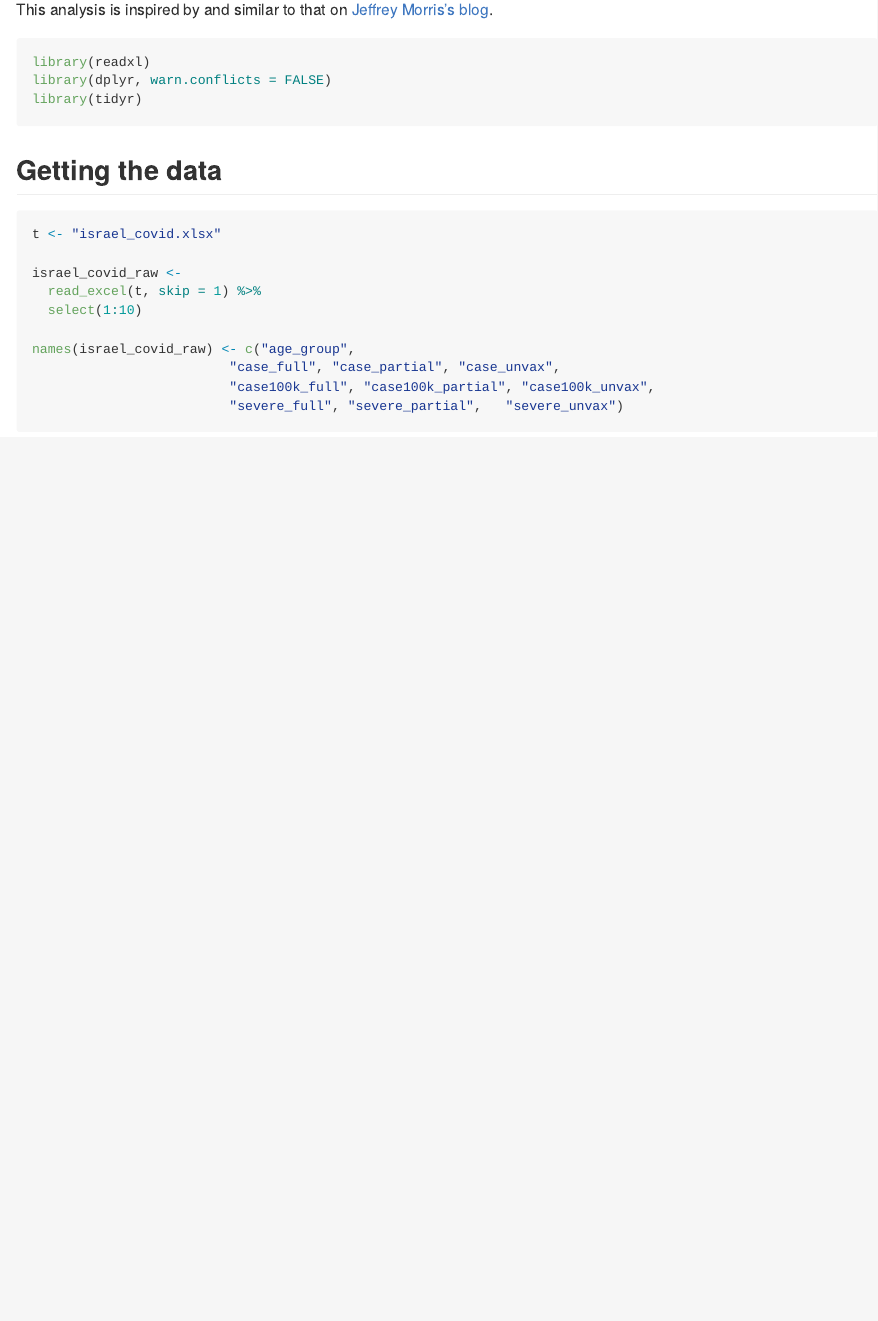
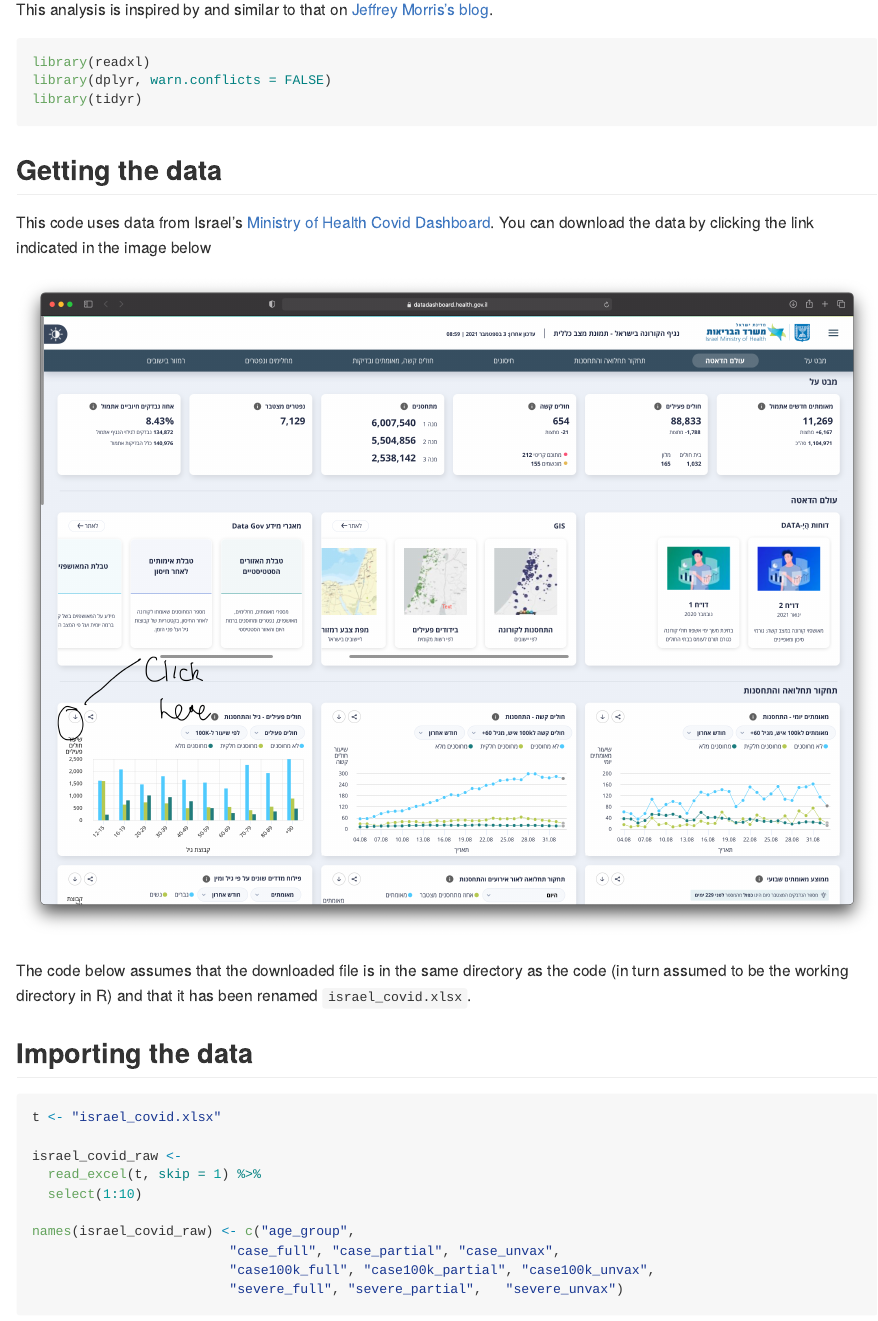
Before and after one commit to iangow/covid_israel, an R Markdown document (analysis.Rmd): the page in a window 1100 px wide, from 110 px down. The pictures show the output file analysis.md that the author committed with the source, drawn offline in the style of GitHub.

Commit message:
Added instructions for getting data.

````diff
--- a/analysis.Rmd
+++ b/analysis.Rmd
@@ -13,7 +14,14 @@ library(tidyr)
 
 ## Getting the data
 
+This code uses data from Israel's [Ministry of Health Covid Dashboard](https://datadashboard.health.gov.il/COVID-19/general).
+You can download the data by clicking the link indicated in the image below
 
+![here](webpage.png)
+
+The code below assumes that the downloaded file is in the same directory as the code (in turn assumed to be the working directory in R) and that it has been renamed `israel_covid.xlsx`.
+
+## Importing the data
 
 ```{r}
 t <- "israel_covid.xlsx"
````
Also changed, not shown: analysis.md, webpage.png (added), analysis.Rmd (1 more changed lines).
